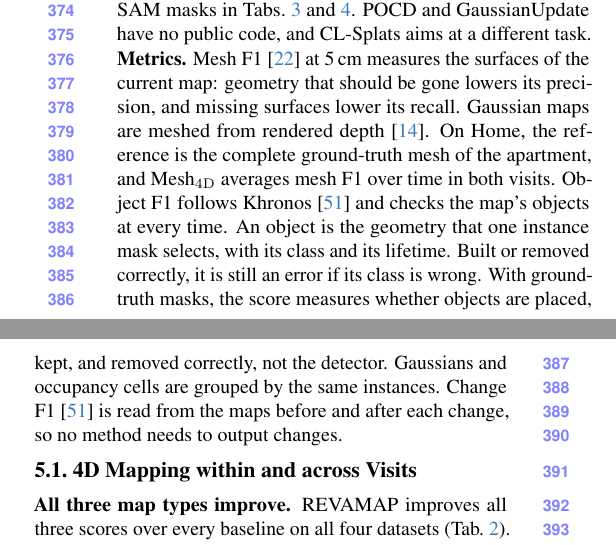
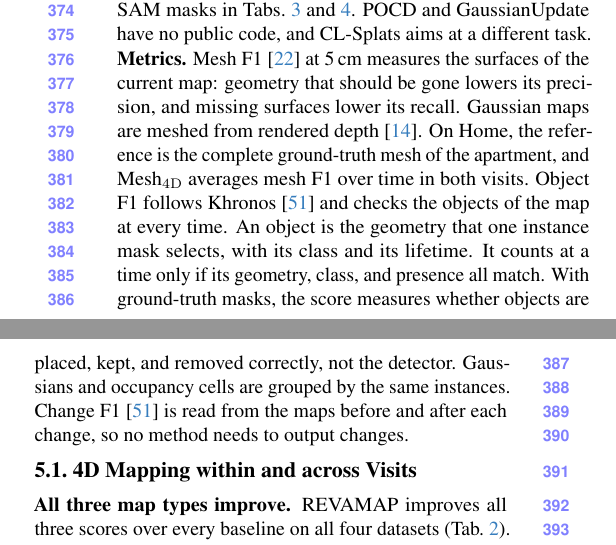
Before and after one commit to giltchcity/myncv---rpsl---daicma, a LaTeX paper (manuscript/main.tex): two parts of the columns of page 7 of 12, joined at a grey line, cut so that both start at the same text. Compiled offline with pdfLaTeX.

Commit message:
Metrics: an object counts only if geometry, class and presence match
Co-Authored-By: Claude Fable 5.2 <noreply@anthropic.com>

```diff
--- a/manuscript/main.tex
+++ b/manuscript/main.tex
@@ -459,7 +459,7 @@
 Each map type is compared with public systems of the same type: Khronos~\cite{Schmid-RSS-24} and Panoptic Mapping~\cite{9811877} for TSDF, GaME~\cite{Yugay_2026_CVPR} for Gaussians, and Wavemap~\cite{Reijgwart-RSS-23} for occupancy. All run from released code, and the methods in a table share poses and masks: ground-truth instances in \cref{tab:main,tab:ablation_variants}, except the OneFormer row, and semantic and SAM masks in \cref{tab:tesse,tab:rendering}. POCD and GaussianUpdate have no public code, and CL-Splats aims at a different task.
 
 \noindent\textbf{Metrics.}
-Mesh F1~\cite{Knapitsch2017} at 5\,cm measures the surfaces of the current map: geometry that should be gone lowers its precision, and missing surfaces lower its recall. Gaussian maps are meshed from rendered depth~\cite{Huang2DGS2024}. On Home, the reference is the complete ground-truth mesh of the apartment, and Mesh$_{\mathrm{4D}}$ averages mesh F1 over time in both visits. Object F1 follows Khronos~\cite{Schmid-RSS-24} and checks the map's objects at every time. An object is the geometry that one instance mask selects, with its class and its lifetime. Built or removed correctly, it is still an error if its class is wrong. With ground-truth masks, the score measures whether objects are placed, kept, and removed correctly, not the detector. Gaussians and occupancy cells are grouped by the same instances. Change F1~\cite{Schmid-RSS-24} is read from the maps before and after each change, so no method needs to output changes.
+Mesh F1~\cite{Knapitsch2017} at 5\,cm measures the surfaces of the current map: geometry that should be gone lowers its precision, and missing surfaces lower its recall. Gaussian maps are meshed from rendered depth~\cite{Huang2DGS2024}. On Home, the reference is the complete ground-truth mesh of the apartment, and Mesh$_{\mathrm{4D}}$ averages mesh F1 over time in both visits. Object F1 follows Khronos~\cite{Schmid-RSS-24} and checks the objects of the map at every time. An object is the geometry that one instance mask selects, with its class and its lifetime. It counts at a time only if its geometry, class, and presence all match. With ground-truth masks, the score measures whether objects are placed, kept, and removed correctly, not the detector. Gaussians and occupancy cells are grouped by the same instances. Change F1~\cite{Schmid-RSS-24} is read from the maps before and after each change, so no method needs to output changes.
 
 
 
```
